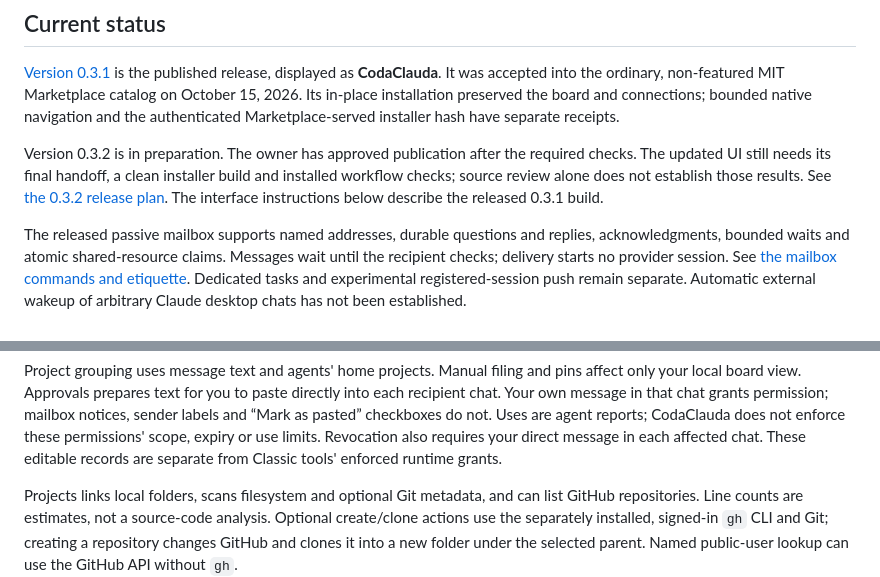
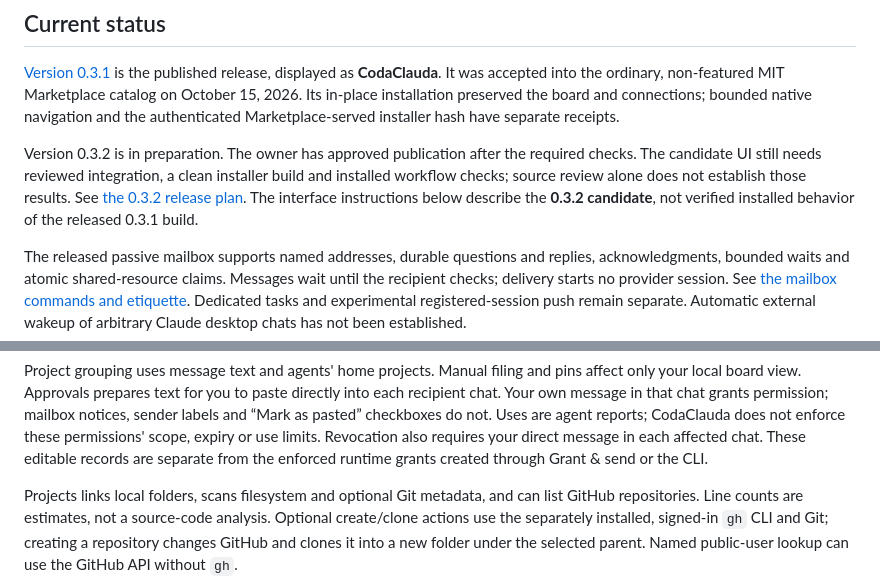
Before and after one commit to delores88/codaclauda, a Markdown page: README.md, 2 parts joined by grey strips. Rendered like a GitHub page.

```diff
--- a/README.md
+++ b/README.md
@@ -20,10 +20,11 @@ installation preserved the board and connections; bounded native navigation and
 the authenticated Marketplace-served installer hash have separate receipts.
 
 Version 0.3.2 is in preparation. The owner has approved publication after the
-required checks. The updated UI still needs its final handoff, a clean installer
-build and installed workflow checks; source review alone does not establish
-those results. See [the 0.3.2 release plan](docs/RELEASE-0.3.2.md). The interface
-instructions below describe the released 0.3.1 build.
+required checks. The candidate UI still needs reviewed integration, a clean
+installer build and installed workflow checks; source review alone does not
+establish those results. See [the 0.3.2 release plan](docs/RELEASE-0.3.2.md).
+The interface instructions below describe the **0.3.2 candidate**, not verified
+installed behavior of the released 0.3.1 build.
 
 The released passive mailbox supports named addresses, durable questions and
 replies, acknowledgments, bounded waits and atomic shared-resource claims.
@@ -108,7 +129,8 @@ directly into each recipient chat. Your own message in that chat grants permissi
 mailbox notices, sender labels and “Mark as pasted” checkboxes do not. Uses are
 agent reports; CodaClauda does not enforce these permissions' scope, expiry or use
 limits. Revocation also requires your direct message in each affected chat. These
-editable records are separate from Classic tools' enforced runtime grants.
+editable records are separate from the enforced runtime grants created through
+Grant & send or the CLI.
 
 Projects links local folders, scans filesystem and optional Git metadata, and
 can list GitHub repositories. Line counts are estimates, not a source-code
```
Also changed, not shown: other parts of README.md (+37 -17 lines).
